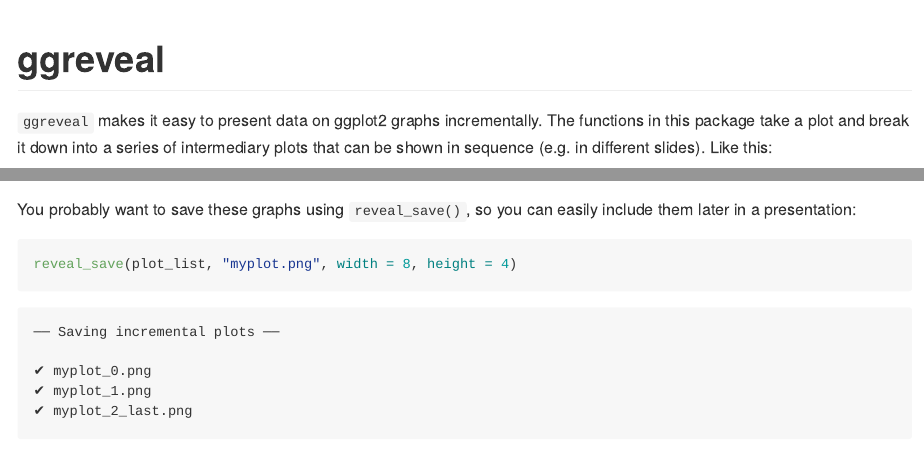
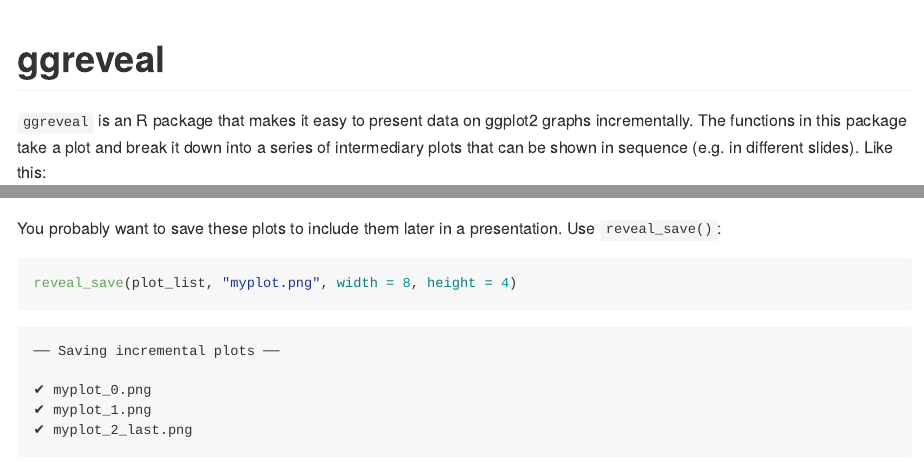
Before and after one commit to weverthonmachado/ggreveal, an R Markdown document (README.Rmd): the page in a window 1100 px wide, from its top, and a second part further down, joined at a grey line. Rendered offline with R 4.5, knitr and Pandoc, with nearby package versions; some code elsewhere in the file could not run offline; badge pictures from the web are left out.

Commit message:
update docs

````diff
--- a/README.Rmd
+++ b/README.Rmd
@@ -47,8 +47,7 @@
 [![R-CMD-check](https://github.com/weverthonmachado/ggreveal/actions/workflows/R-CMD-check.yaml/badge.svg)](https://github.com/weverthonmachado/ggreveal/actions/workflows/R-CMD-check.yaml)
 <!-- badges: end -->
 
-`ggreveal` makes it easy to present data on ggplot2 graphs incrementally. The functions in this package take a plot and
-break it down into a series of intermediary plots that can be shown in sequence (e.g. in different slides). Like this:
+`ggreveal` is an R package that makes it easy to present data on ggplot2 graphs incrementally. The functions in this package take a plot and break it down into a series of intermediary plots that can be shown in sequence (e.g. in different slides). Like this:
 
 ```{r, message=FALSE, warning=FALSE, echo=FALSE, dpi=300}
 gif
@@ -93,7 +92,7 @@
 plot_list
 ```
 
-You probably want to save these graphs using `reveal_save()`, so you can easily include them later in a presentation:
+You probably want to save these plots to include them later in a presentation. Use `reveal_save()`:
 ```r
 reveal_save(plot_list, "myplot.png", width = 8, height = 4)
 ```
````
Also changed, not shown: R/reveal_aes.R (+15 -14 lines), R/reveal_groups.R (+1 -1 lines), README.md, 3 other files.
